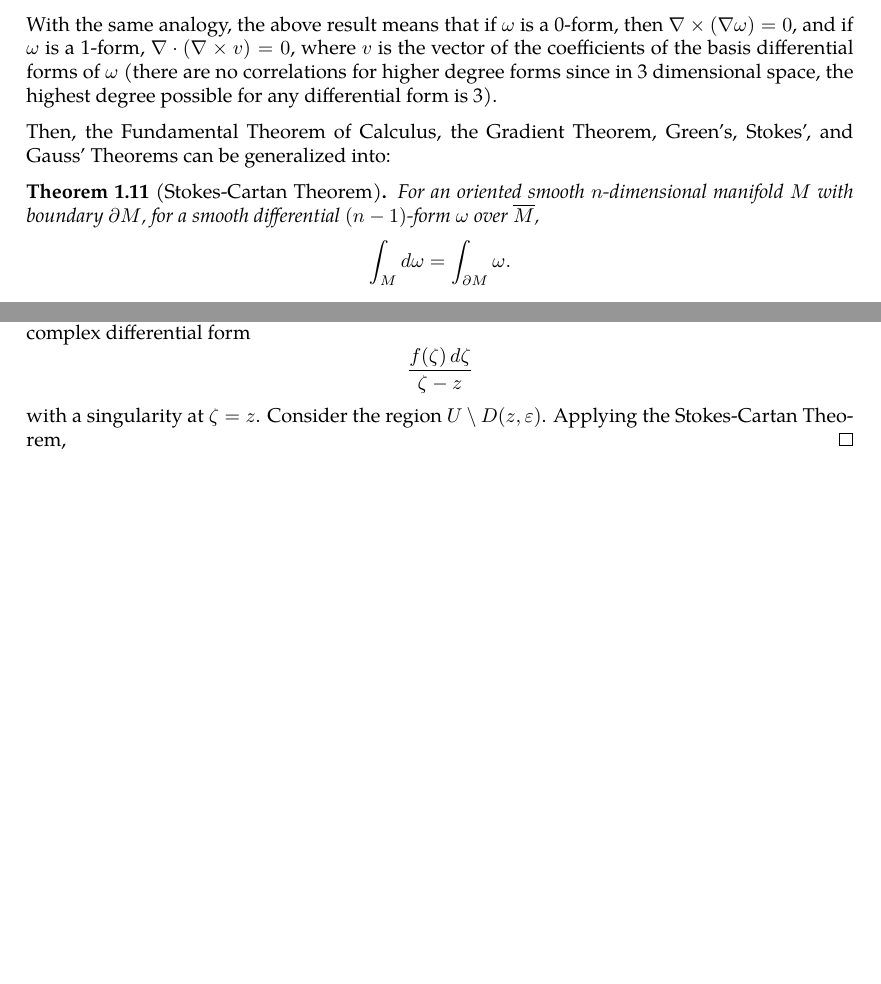
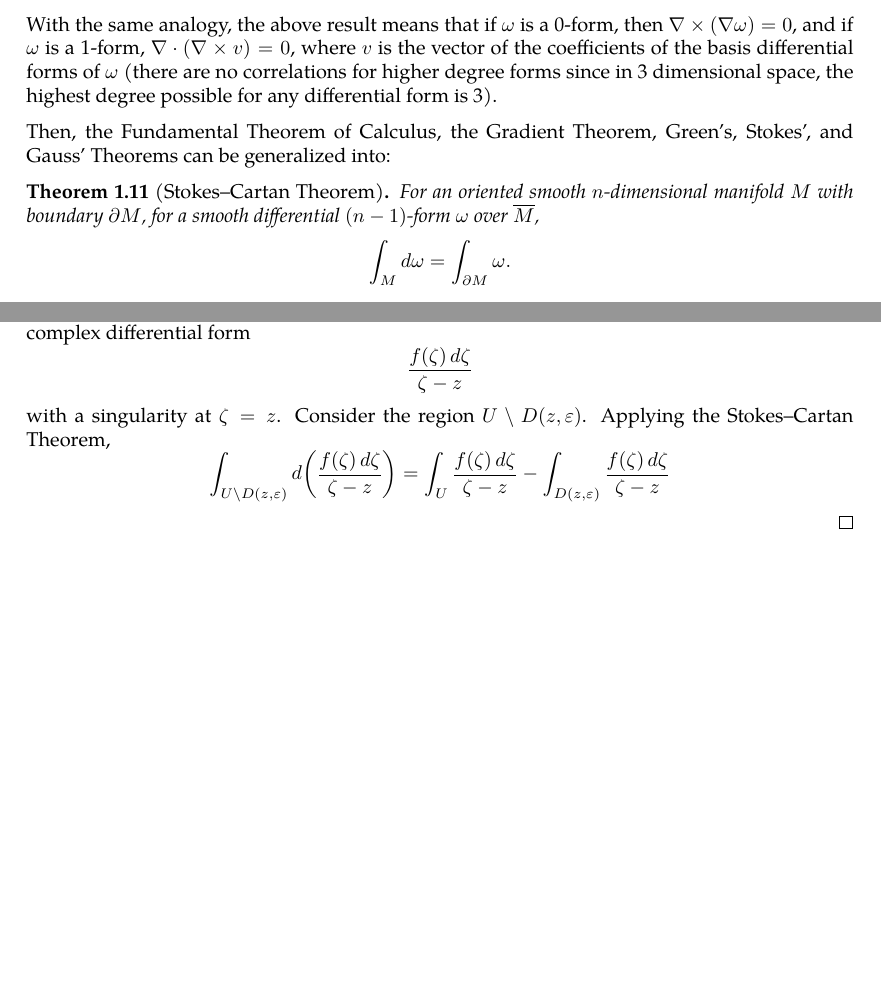
Before and after one commit to slipperking/complex-analysis-latex, a LaTeX document (main.tex): two parts of pages 6 and 8 of 8, joined at a grey line, cut so that both start at the same text. Compiled offline with pdfLaTeX.

Commit message:
overleaf_to_git (Sat May 17 21:09:13 2025 -0700): update main.tex from r1457 to r1462

```diff
--- a/main.tex
+++ b/main.tex
@@ -175,7 +175,7 @@ The two results above resemble the curl and divergence of \(\begin{pmatrix}
 With the same analogy, the above result means that if \(\omega\) is a 0-form, then $\nabla\times(\nabla\omega)=0$, and if \(\omega\) is a 1-form, \(\nabla\cdot(\nabla\times v)=0\), where \(v\) is the vector of the coefficients of the basis differential forms of \(\omega\) (there are no correlations for higher degree forms since in 3 dimensional space, the highest degree possible for any differential form is 3).
 
 Then, the Fundamental Theorem of Calculus, the Gradient Theorem, Green's, Stokes', and Gauss' Theorems can be generalized into:
-\begin{theorem}[Stokes-Cartan Theorem]\label{theorem:stokescartan}
+\begin{theorem}[Stokes--Cartan Theorem]\label{theorem:stokescartan}
     For an oriented smooth $n$-dimensional manifold $M$ with boundary $\partial M$, for a smooth differential $(n-1)$-form $\omega$ over $\overline{M}$, \[\int_M\dd{\omega}=\int_{\partial M}\omega.\]
 \end{theorem}
 \section{Complex Differentiation}
@@ -221,6 +221,6 @@ It is important to know the differential 2-forms even for a single variable comp
 \end{theorem}
 \begin{proof}
     Let \(D(z,\varepsilon)\) denote the open disc centered around \(z\) with a radius of $\varepsilon$. Consider the complex differential form \[\frac{f(\zeta)\ddzeta}{\zeta-z}\]
-    with a singularity at \(\zeta=z\). Consider the region \(U\setminus D(z,\varepsilon)\). Applying the Stokes-Cartan Theorem,
+    with a singularity at \(\zeta=z\). Consider the region \(U\setminus D(z,\varepsilon)\). Applying the Stokes--Cartan Theorem, \[\int_{U\setminus D(z,\varepsilon)} \dd(\frac{f(\zeta)\ddzeta}{\zeta-z})=\int_U\frac{f(\zeta)\ddzeta}{\zeta-z}-\int_{D(z,\varepsilon)}\frac{f(\zeta)\ddzeta}{\zeta-z}\]
 \end{proof}
 \end{document}
```
